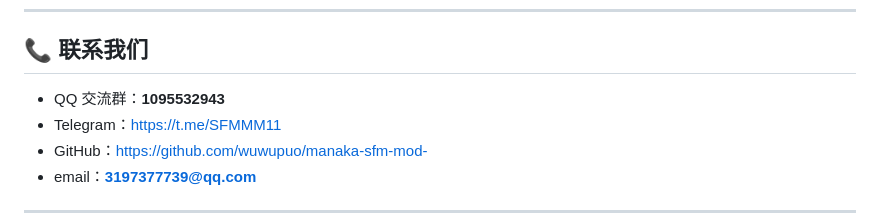
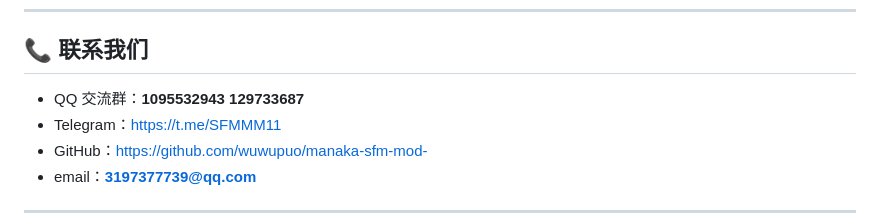
Before and after one commit to wuwupuo/manaka-sfm-mod-, a Markdown page: README.md, the part around the change. Rendered like a GitHub page.

```diff
--- a/README.md
+++ b/README.md
@@ -98,7 +98,7 @@ Windows 直接双击 `启动联机服.bat`。
 
 ## 📞 联系我们
 
-- QQ 交流群：**1095532943**
+- QQ 交流群：**1095532943 129733687**
 - Telegram：[https://t.me/SFMMM11](https://t.me/SFMMM11)
 - GitHub：[https://github.com/wuwupuo/manaka-sfm-mod-](https://github.com/wuwupuo/manaka-sfm-mod-)
 - email：**3197377739@qq.com**
```
